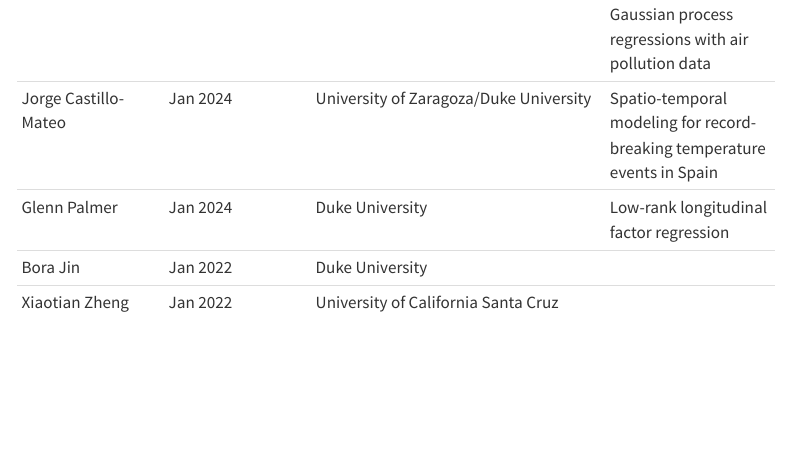
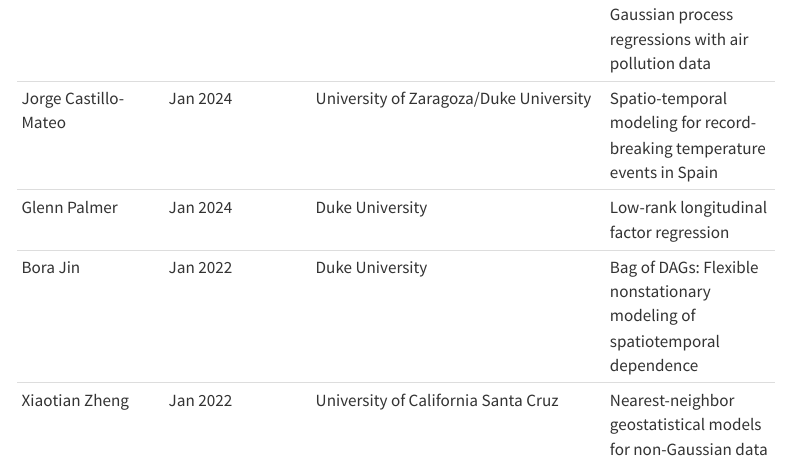
Before and after one commit to EnviBayes-ISBA/EnviBayes-ISBA.github.io, a Quarto document (student-paper-competition.qmd): the page in a window 1100 px wide, from 2260 px down. Rendered offline with R 4.5, knitr and Pandoc in place of Quarto, with nearby package versions; menus at the side of the page are left out.

Commit message:
Update student paper names

```diff
--- a/student-paper-competition.qmd
+++ b/student-paper-competition.qmd
@@ -44,6 +44,6 @@ The EnviBayes section of ISBA is pleased to announce the 2027 EnviBayes student
 | Sam Gailliot | Jan 2024 | Texas A&M University | Data sketching and stacking: a confluence of two strategies for predictive inference in high-dimensional Gaussian process regressions with air pollution data |
 | Jorge Castillo-Mateo | Jan 2024 | University of Zaragoza/Duke University | Spatio-temporal modeling for record-breaking temperature events in Spain |
 | Glenn Palmer | Jan 2024 | Duke University | Low-rank longitudinal factor regression |
-| Bora Jin | Jan 2022 | Duke University | |
-| Xiaotian Zheng | Jan 2022 | University of California Santa Cruz | |
+| Bora Jin | Jan 2022 | Duke University | Bag of DAGs: Flexible nonstationary modeling of spatiotemporal dependence |
+| Xiaotian Zheng | Jan 2022 | University of California Santa Cruz | Nearest-neighbor geostatistical models for non-Gaussian data |
 :::
```
